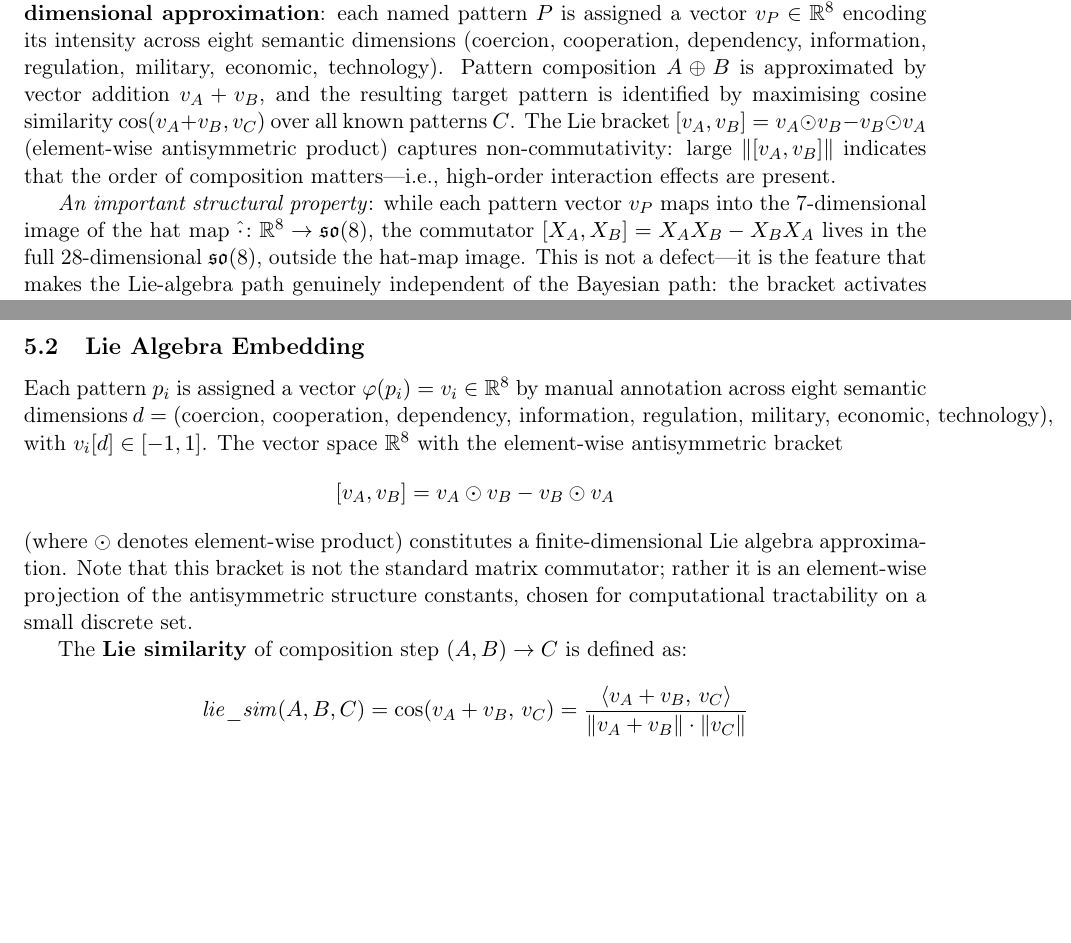
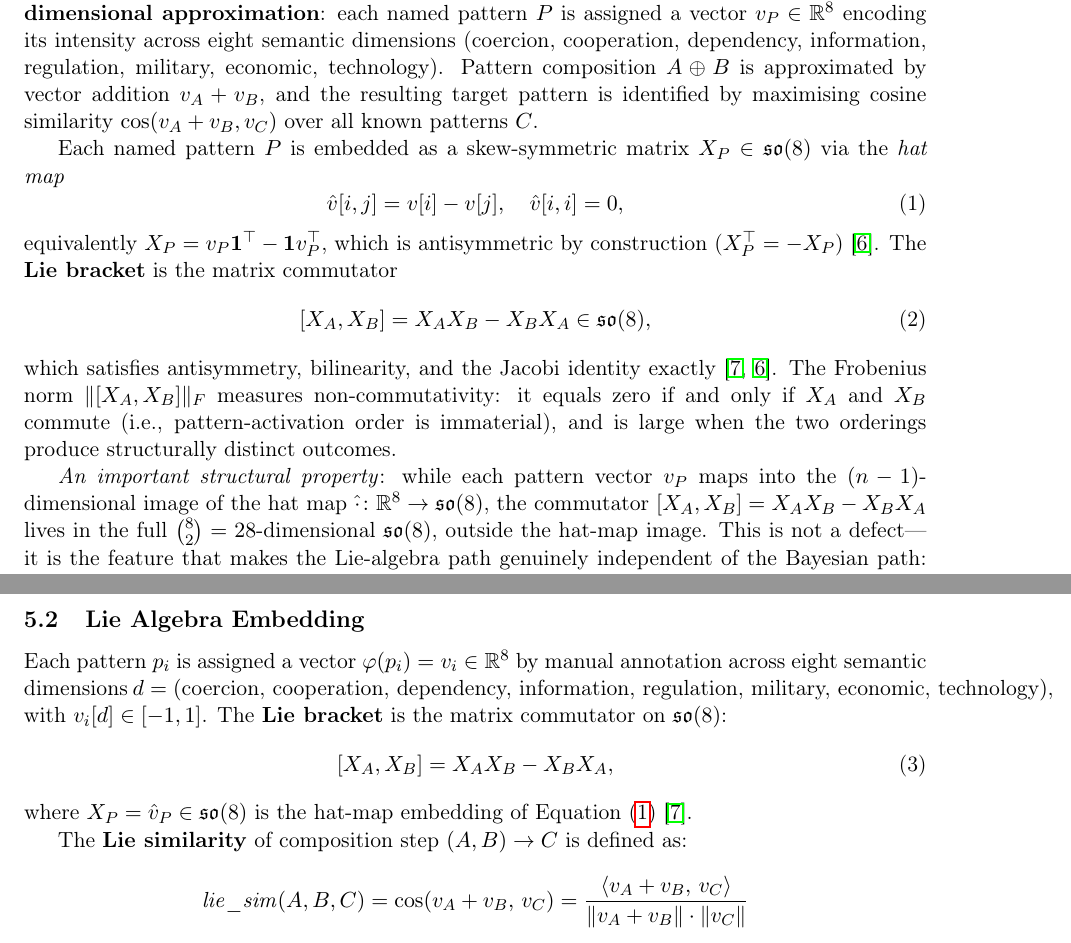
Before and after one commit to wuqihang-brave/El-druin, a LaTeX paper (paper/latex/main.tex): two parts of pages 3 and 5 of 11, joined at a grey line, cut so that both start at the same text, the shorter picture padded with empty space. Compiled offline with pdfLaTeX.

Commit message:
paper: update §2.3 and §5.2 to so(8) hat-map + matrix commutator; add Lie algebra bib entries
Agent-Logs-Url: https://github.com/wuqihang-brave/El-druin/sessions/a2d30528-1b44-4db7-ad7b-33ad7279adf0

Co-authored-by: wuqihang-brave <269888202+wuqihang-brave@users.noreply.github.com>

```diff
--- a/paper/latex/main.tex
+++ b/paper/latex/main.tex
@@ -154,16 +154,32 @@ eight semantic dimensions (coercion, cooperation, dependency,
 information, regulation, military, economic, technology). Pattern
 composition $A \oplus B$ is approximated by vector addition $v_A + v_B$,
 and the resulting target pattern is identified by maximising cosine
-similarity $\cos(v_A + v_B, v_C)$ over all known patterns $C$. The Lie
-bracket $[v_A, v_B] = v_A \odot v_B - v_B \odot v_A$ (element-wise
-antisymmetric product) captures non-commutativity: large
-$\|[v_A, v_B]\|$ indicates that the order of composition matters---i.e.,
-high-order interaction effects are present.
+similarity $\cos(v_A + v_B, v_C)$ over all known patterns $C$.
+
+Each named pattern $P$ is embedded as a skew-symmetric matrix
+$X_P \in \mathfrak{so}(8)$ via the \emph{hat map}
+\begin{equation}
+  \hat{v}[i,j] = v[i] - v[j], \quad \hat{v}[i,i] = 0,
+  \label{eq:hatmap}
+\end{equation}
+equivalently $X_P = v_P \mathbf{1}^\top - \mathbf{1} v_P^\top$, which is
+antisymmetric by construction ($X_P^\top = -X_P$)~\cite{hall2015}.
+The \textbf{Lie bracket} is the matrix commutator
+\begin{equation}
+  [X_A, X_B] = X_A X_B - X_B X_A \in \mathfrak{so}(8),
+  \label{eq:liebracket}
+\end{equation}
+which satisfies antisymmetry, bilinearity, and the Jacobi identity
+exactly~\cite{humphreys1972,hall2015}. The Frobenius norm
+$\|[X_A, X_B]\|_F$ measures non-commutativity: it equals zero if and
+only if $X_A$ and $X_B$ commute (i.e., pattern-activation order is
+immaterial), and is large when the two orderings produce structurally
+distinct outcomes.
 
 \textit{An important structural property}: while each pattern vector $v_P$
-maps into the 7-dimensional image of the hat map
+maps into the $(n-1)$-dimensional image of the hat map
 $\hat{\cdot} \colon \mathbb{R}^8 \to \mathfrak{so}(8)$, the commutator
-$[X_A, X_B] = X_A X_B - X_B X_A$ lives in the full 28-dimensional
+$[X_A, X_B] = X_A X_B - X_B X_A$ lives in the full $\binom{8}{2}=28$-dimensional
 $\mathfrak{so}(8)$, outside the hat-map image. This is not a
 defect---it is the feature that makes the Lie-algebra path genuinely
 independent of the Bayesian path: the bracket activates semantic
@@ -327,16 +343,14 @@ a semigroup (the semigroup of subsets under the induced operation).
 Each pattern $p_i$ is assigned a vector $\varphi(p_i) = v_i \in
 \mathbb{R}^8$ by manual annotation across eight semantic dimensions
 $d = (\text{coercion, cooperation, dependency, information, regulation,
-military, economic, technology})$, with $v_i[d] \in [-1, 1]$. The
-vector space $\mathbb{R}^8$ with the element-wise antisymmetric bracket
-\[
-  [v_A, v_B] = v_A \odot v_B - v_B \odot v_A
-\]
-(where $\odot$ denotes element-wise product) constitutes a
-finite-dimensional Lie algebra approximation. Note that this bracket is
-not the standard matrix commutator; rather it is an element-wise
-projection of the antisymmetric structure constants, chosen for
-computational tractability on a small discrete set.
+military, economic, technology})$, with $v_i[d] \in [-1, 1]$.
+The \textbf{Lie bracket} is the matrix commutator on $\mathfrak{so}(8)$:
+\begin{equation}
+  [X_A, X_B] = X_A X_B - X_B X_A,
+  \label{eq:commutator52}
+\end{equation}
+where $X_P = \hat{v}_P \in \mathfrak{so}(8)$ is the hat-map embedding
+of Equation~\eqref{eq:hatmap}~\cite{humphreys1972}.
 
 The \textbf{Lie similarity} of composition step $(A, B) \to C$ is defined as:
 \[
```
Also changed, not shown: paper/latex/main.bib (+21 -0 lines).
